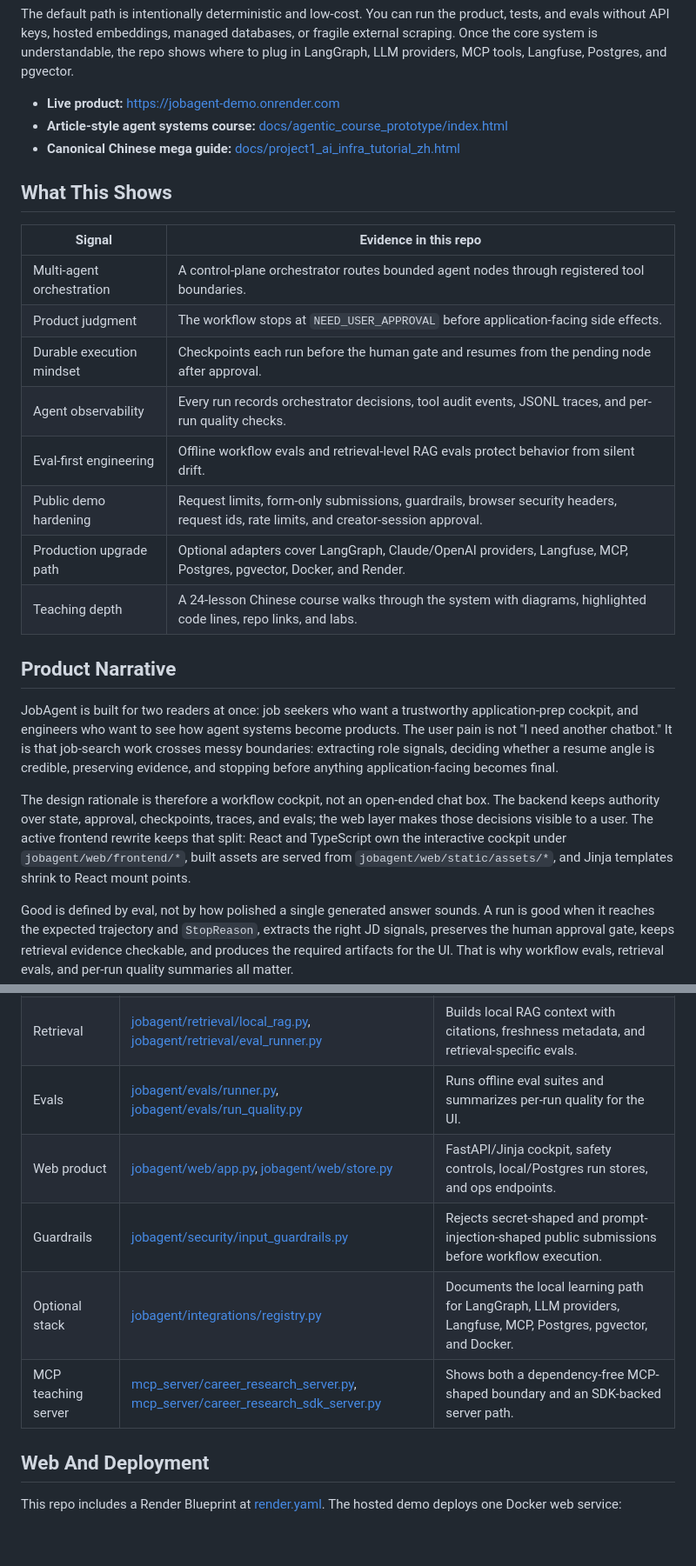
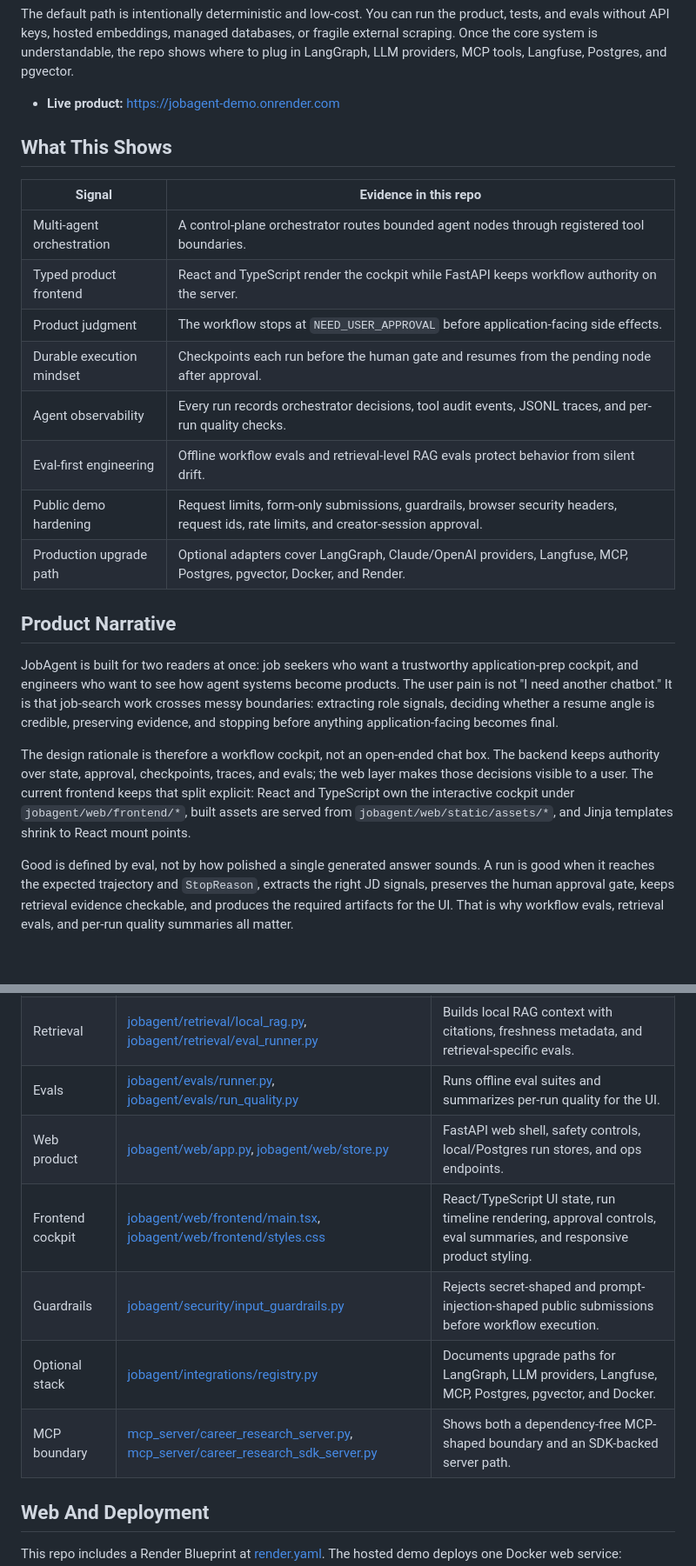
Before and after one commit to yanxuantong/multi-agent-job-search-platform, a Markdown page: README.md, 2 parts joined by grey strips. Shown at 87% size. GitHub-like rendering; blank space fills up the shorter version.

```diff
--- a/README.md
+++ b/README.md
@@ -15,27 +17,25 @@ JobAgent turns a job description into structured role signals, company research,
 The default path is intentionally deterministic and low-cost. You can run the product, tests, and evals without API keys, hosted embeddings, managed databases, or fragile external scraping. Once the core system is understandable, the repo shows where to plug in LangGraph, LLM providers, MCP tools, Langfuse, Postgres, and pgvector.
 
 - **Live product:** [https://jobagent-demo.onrender.com](https://jobagent-demo.onrender.com)
-- **Article-style agent systems course:** [docs/agentic_course_prototype/index.html](docs/agentic_course_prototype/index.html)
-- **Canonical Chinese mega guide:** [docs/project1_ai_infra_tutorial_zh.html](docs/project1_ai_infra_tutorial_zh.html)
 
 ## What This Shows
 
 | Signal | Evidence in this repo |
 | --- | --- |
 | Multi-agent orchestration | A control-plane orchestrator routes bounded agent nodes through registered tool boundaries. |
+| Typed product frontend | React and TypeScript render the cockpit while FastAPI keeps workflow authority on the server. |
 | Product judgment | The workflow stops at `NEED_USER_APPROVAL` before application-facing side effects. |
 | Durable execution mindset | Checkpoints each run before the human gate and resumes from the pending node after approval. |
 | Agent observability | Every run records orchestrator decisions, tool audit events, JSONL traces, and per-run quality checks. |
 | Eval-first engineering | Offline workflow evals and retrieval-level RAG evals protect behavior from silent drift. |
 | Public demo hardening | Request limits, form-only submissions, guardrails, browser security headers, request ids, rate limits, and creator-session approval. |
 | Production upgrade path | Optional adapters cover LangGraph, Claude/OpenAI providers, Langfuse, MCP, Postgres, pgvector, Docker, and Render. |
-| Teaching depth | A 24-lesson Chinese course walks through the system with diagrams, highlighted code lines, repo links, and labs. |
 
 ## Product Narrative
 
 JobAgent is built for two readers at once: job seekers who want a trustworthy application-prep cockpit, and engineers who want to see how agent systems become products. The user pain is not "I need another chatbot." It is that job-search work crosses messy boundaries: extracting role signals, deciding whether a resume angle is credible, preserving evidence, and stopping before anything application-facing becomes final.
 
-The design rationale is therefore a workflow cockpit, not an open-ended chat box. The backend keeps authority over state, approval, checkpoints, traces, and evals; the web layer makes those decisions visible to a user. The active frontend rewrite keeps that split: React and TypeScript own the interactive cockpit under `jobagent/web/frontend/*`, built assets are served from `jobagent/web/static/assets/*`, and Jinja templates shrink to React mount points.
+The design rationale is therefore a workflow cockpit, not an open-ended chat box. The backend keeps authority over state, approval, checkpoints, traces, and evals; the web layer makes those decisions visible to a user. The current frontend keeps that split explicit: React and TypeScript own the interactive cockpit under `jobagent/web/frontend/*`, built assets are served from `jobagent/web/static/assets/*`, and Jinja templates shrink to React mount points.
 
 Good is defined by eval, not by how polished a single generated answer sounds. A run is good when it reaches the expected trajectory and `StopReason`, extracts the right JD signals, preserves the human approval gate, keeps retrieval evidence checkable, and produces the required artifacts for the UI. That is why workflow evals, retrieval evals, and per-run quality summaries all matter.
 
@@ -153,10 +153,11 @@ Local runtime artifacts are written under `.jobagent/` and ignored by git:
 | Tool boundaries | [jobagent/tools/registry.py](jobagent/tools/registry.py) | Registers node capabilities and emits tool audit events. |
 | Retrieval | [jobagent/retrieval/local_rag.py](jobagent/retrieval/local_rag.py), [jobagent/retrieval/eval_runner.py](jobagent/retrieval/eval_runner.py) | Builds local RAG context with citations, freshness metadata, and retrieval-specific evals. |
 | Evals | [jobagent/evals/runner.py](jobagent/evals/runner.py), [jobagent/evals/run_quality.py](jobagent/evals/run_quality.py) | Runs offline eval suites and summarizes per-run quality for the UI. |
-| Web product | [jobagent/web/app.py](jobagent/web/app.py), [jobagent/web/store.py](jobagent/web/store.py) | FastAPI/Jinja cockpit, safety controls, local/Postgres run stores, and ops endpoints. |
+| Web product | [jobagent/web/app.py](jobagent/web/app.py), [jobagent/web/store.py](jobagent/web/store.py) | FastAPI web shell, safety controls, local/Postgres run stores, and ops endpoints. |
+| Frontend cockpit | [jobagent/web/frontend/main.tsx](jobagent/web/frontend/main.tsx), [jobagent/web/frontend/styles.css](jobagent/web/frontend/styles.css) | React/TypeScript UI state, run timeline rendering, approval controls, eval summaries, and responsive product styling. |
 | Guardrails | [jobagent/security/input_guardrails.py](jobagent/security/input_guardrails.py) | Rejects secret-shaped and prompt-injection-shaped public submissions before workflow execution. |
-| Optional stack | [jobagent/integrations/registry.py](jobagent/integrations/registry.py) | Documents the local learning path for LangGraph, LLM providers, Langfuse, MCP, Postgres, pgvector, and Docker. |
-| MCP teaching server | [mcp_server/career_research_server.py](mcp_server/career_research_server.py), [mcp_server/career_research_sdk_server.py](mcp_server/career_research_sdk_server.py) | Shows both a dependency-free MCP-shaped boundary and an SDK-backed server path. |
+| Optional stack | [jobagent/integrations/registry.py](jobagent/integrations/registry.py) | Documents upgrade paths for LangGraph, LLM providers, Langfuse, MCP, Postgres, pgvector, and Docker. |
+| MCP boundary | [mcp_server/career_research_server.py](mcp_server/career_research_server.py), [mcp_server/career_research_sdk_server.py](mcp_server/career_research_sdk_server.py) | Shows both a dependency-free MCP-shaped boundary and an SDK-backed server path. |
 
 ## Web And Deployment
 
```
Also changed, not shown: other parts of README.md (+9 -9 lines), README.zh.md (+9 -13 lines).
